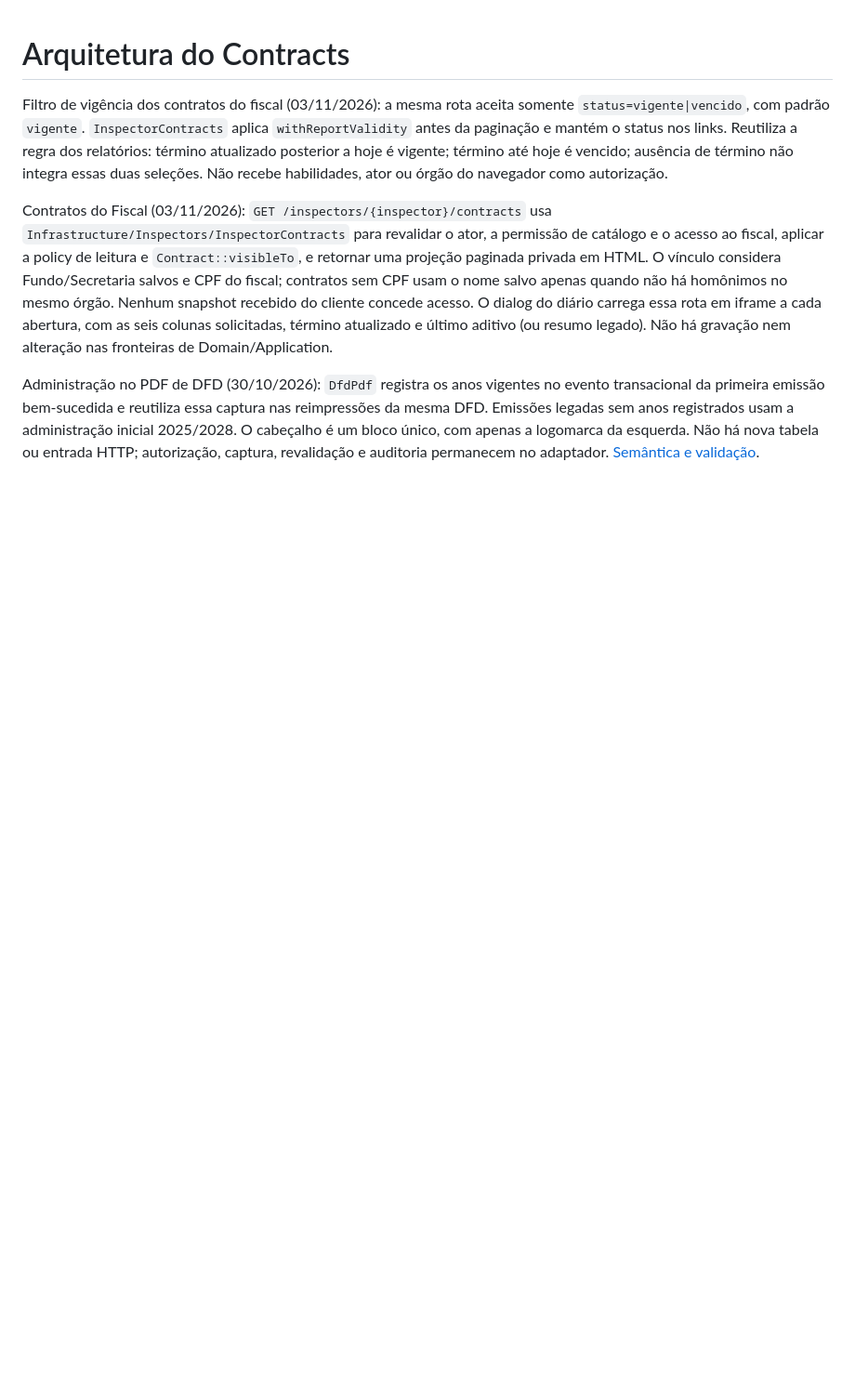
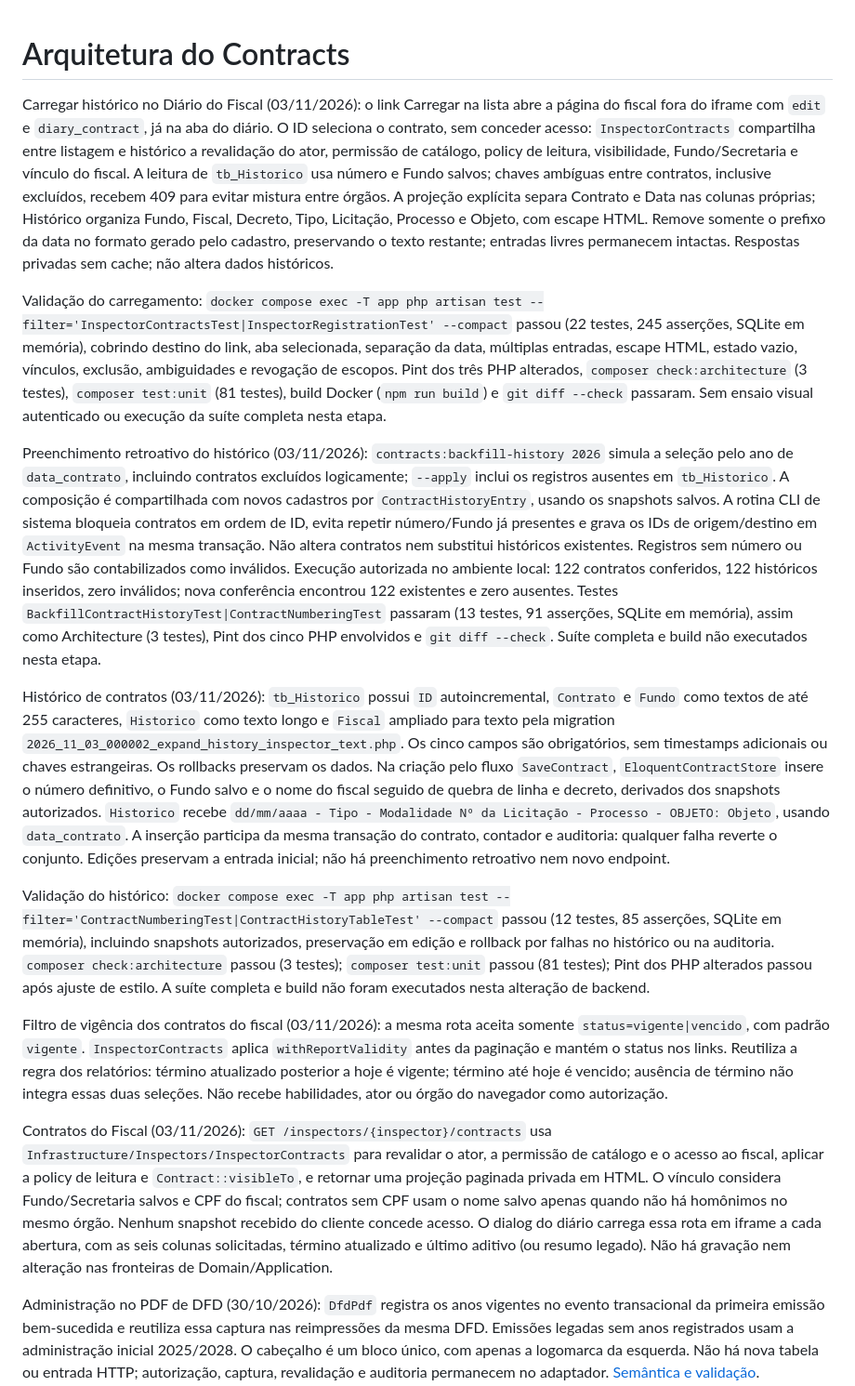
Before and after one commit to valdir-fernando/Contracts, a Markdown page: docs/architecture.md, the part around the change. Shown at 93% size. GitHub-like rendering; blank space fills up the shorter version.

Commit message:
docs: registra historico de contratos e validacoes do diario

```diff
--- a/docs/architecture.md
+++ b/docs/architecture.md
@@ -1,4 +1,14 @@
 # Arquitetura do Contracts
+
+Carregar histórico no Diário do Fiscal (03/11/2026): o link Carregar na lista abre a página do fiscal fora do iframe com `edit` e `diary_contract`, já na aba do diário. O ID seleciona o contrato, sem conceder acesso: `InspectorContracts` compartilha entre listagem e histórico a revalidação do ator, permissão de catálogo, policy de leitura, visibilidade, Fundo/Secretaria e vínculo do fiscal. A leitura de `tb_Historico` usa número e Fundo salvos; chaves ambíguas entre contratos, inclusive excluídos, recebem 409 para evitar mistura entre órgãos. A projeção explícita separa Contrato e Data nas colunas próprias; Histórico organiza Fundo, Fiscal, Decreto, Tipo, Licitação, Processo e Objeto, com escape HTML. Remove somente o prefixo da data no formato gerado pelo cadastro, preservando o texto restante; entradas livres permanecem intactas. Respostas privadas sem cache; não altera dados históricos.
+
+Validação do carregamento: `docker compose exec -T app php artisan test --filter='InspectorContractsTest|InspectorRegistrationTest' --compact` passou (22 testes, 245 asserções, SQLite em memória), cobrindo destino do link, aba selecionada, separação da data, múltiplas entradas, escape HTML, estado vazio, vínculos, exclusão, ambiguidades e revogação de escopos. Pint dos três PHP alterados, `composer check:architecture` (3 testes), `composer test:unit` (81 testes), build Docker (`npm run build`) e `git diff --check` passaram. Sem ensaio visual autenticado ou execução da suíte completa nesta etapa.
+
+Preenchimento retroativo do histórico (03/11/2026): `contracts:backfill-history 2026` simula a seleção pelo ano de `data_contrato`, incluindo contratos excluídos logicamente; `--apply` inclui os registros ausentes em `tb_Historico`. A composição é compartilhada com novos cadastros por `ContractHistoryEntry`, usando os snapshots salvos. A rotina CLI de sistema bloqueia contratos em ordem de ID, evita repetir número/Fundo já presentes e grava os IDs de origem/destino em `ActivityEvent` na mesma transação. Não altera contratos nem substitui históricos existentes. Registros sem número ou Fundo são contabilizados como inválidos. Execução autorizada no ambiente local: 122 contratos conferidos, 122 históricos inseridos, zero inválidos; nova conferência encontrou 122 existentes e zero ausentes. Testes `BackfillContractHistoryTest|ContractNumberingTest` passaram (13 testes, 91 asserções, SQLite em memória), assim como Architecture (3 testes), Pint dos cinco PHP envolvidos e `git diff --check`. Suíte completa e build não executados nesta etapa.
+
+Histórico de contratos (03/11/2026): `tb_Historico` possui `ID` autoincremental, `Contrato` e `Fundo` como textos de até 255 caracteres, `Historico` como texto longo e `Fiscal` ampliado para texto pela migration `2026_11_03_000002_expand_history_inspector_text.php`. Os cinco campos são obrigatórios, sem timestamps adicionais ou chaves estrangeiras. Os rollbacks preservam os dados. Na criação pelo fluxo `SaveContract`, `EloquentContractStore` insere o número definitivo, o Fundo salvo e o nome do fiscal seguido de quebra de linha e decreto, derivados dos snapshots autorizados. `Historico` recebe `dd/mm/aaaa - Tipo - Modalidade Nº da Licitação - Processo - OBJETO: Objeto`, usando `data_contrato`. A inserção participa da mesma transação do contrato, contador e auditoria: qualquer falha reverte o conjunto. Edições preservam a entrada inicial; não há preenchimento retroativo nem novo endpoint.
+
+Validação do histórico: `docker compose exec -T app php artisan test --filter='ContractNumberingTest|ContractHistoryTableTest' --compact` passou (12 testes, 85 asserções, SQLite em memória), incluindo snapshots autorizados, preservação em edição e rollback por falhas no histórico ou na auditoria. `composer check:architecture` passou (3 testes); `composer test:unit` passou (81 testes); Pint dos PHP alterados passou após ajuste de estilo. A suíte completa e build não foram executados nesta alteração de backend.
 
 Filtro de vigência dos contratos do fiscal (03/11/2026): a mesma rota aceita somente `status=vigente|vencido`, com padrão `vigente`. `InspectorContracts` aplica `withReportValidity` antes da paginação e mantém o status nos links. Reutiliza a regra dos relatórios: término atualizado posterior a hoje é vigente; término até hoje é vencido; ausência de término não integra essas duas seleções. Não recebe habilidades, ator ou órgão do navegador como autorização.
 
```
